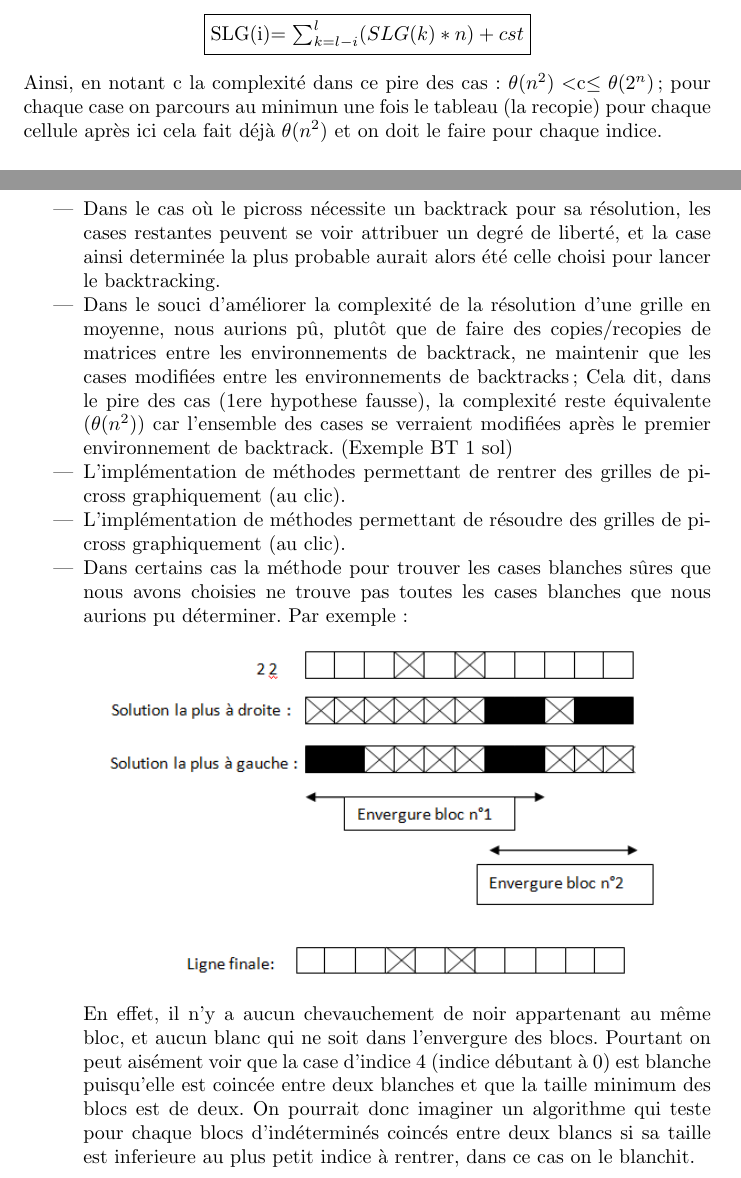
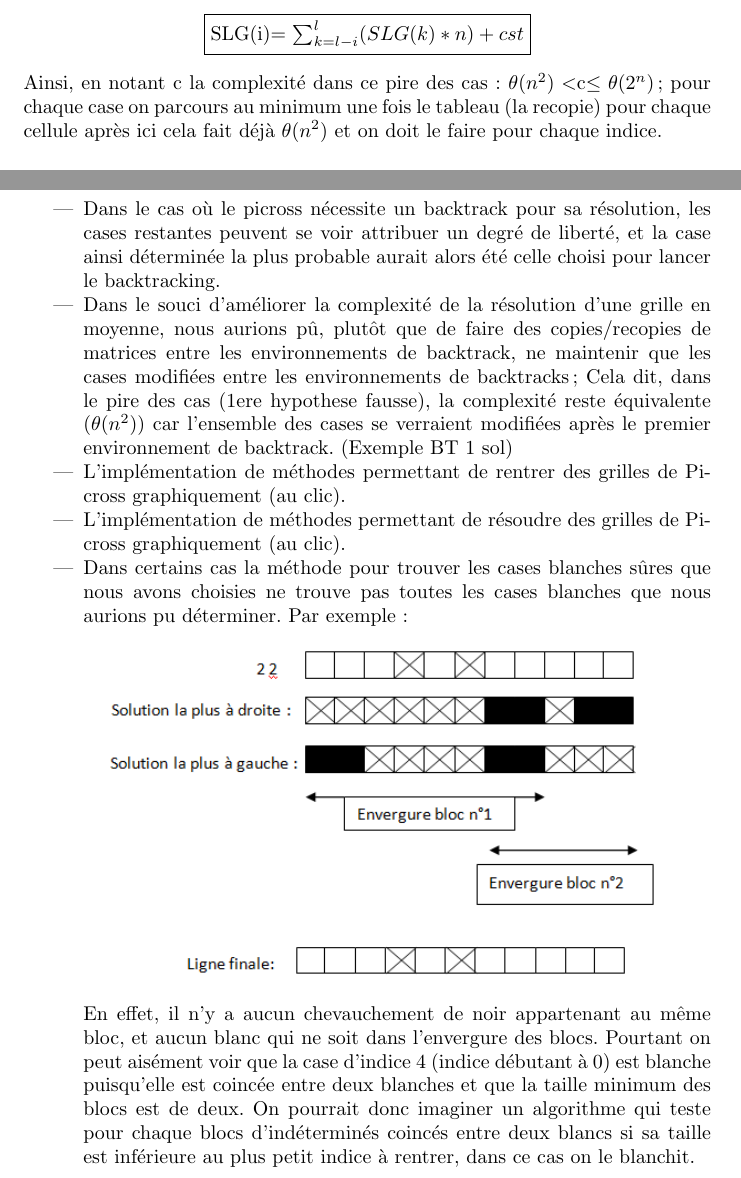
Before and after one commit to benaisc/Picross, a LaTeX document (Rapport/RapportPicross.tex): two parts of pages 10 and 12 of 15, joined at a grey line, cut so that both start at the same text. Compiled offline with pdfLaTeX.

Commit message:
Petits modif rapport

```diff
--- a/Rapport/RapportPicross.tex
+++ b/Rapport/RapportPicross.tex
@@ -303,7 +303,7 @@ Avec ce modèle défavorable on obtient l'équation de récursion suivante:
 \begin{center}
  \fbox{SLG(i)= $\sum_{k=l-i}^{l} (SLG(k)*n)+cst$}
 \end{center}
-Ainsi, en notant c la complexité dans ce pire des cas: $\theta(n^2) <$c$\leq\theta(2^n)$; pour chaque case on parcours au minimun une fois le tableau (la recopie) pour chaque cellule après ici cela fait déjà $\theta(n^2)$ et on doit le faire pour chaque indice.
+Ainsi, en notant c la complexité dans ce pire des cas: $\theta(n^2) <$c$\leq\theta(2^n)$; pour chaque case on parcours au minimum une fois le tableau (la recopie) pour chaque cellule après ici cela fait déjà $\theta(n^2)$ et on doit le faire pour chaque indice.
 \subsection{L'interface graphique:}
 Pour implémenter une interface utilisateur graphique et afficher notre Picross on utilise la bibliothèque Gtkmm, qui est une surcouche de GTK pour le langage C++.
 Dans une fenêtre du programme on a quatre boutons:
@@ -323,16 +323,16 @@ Dans une fenêtre du programme on a quatre boutons:
 \end{landscape}
 \section{Ameliorations/Evolution du programme:}
 \begin{itemize}
-\item Dans le cas où le picross nécessite un backtrack pour sa résolution, les cases restantes peuvent se voir attribuer un degré de liberté, et la case ainsi determinée la plus probable aurait alors été celle choisi pour lancer le backtracking.
+\item Dans le cas où le picross nécessite un backtrack pour sa résolution, les cases restantes peuvent se voir attribuer un degré de liberté, et la case ainsi déterminée la plus probable aurait alors été celle choisi pour lancer le backtracking.
 \item Dans le souci d'améliorer la complexité de la résolution d'une grille en moyenne, nous aurions pû, plutôt que de faire des copies/recopies de matrices entre les environnements de backtrack, ne maintenir que les cases modifiées entre les environnements de backtracks;
 Cela dit, dans le pire des cas (1ere hypothese fausse), la complexité reste équivalente ($\theta(n^2)$) car l'ensemble des cases se verraient modifiées après le premier environnement de backtrack. (Exemple BT 1 sol)
-\item L'implémentation de méthodes permettant de rentrer des grilles de picross graphiquement (au clic).
-\item L'implémentation de méthodes permettant de résoudre des grilles de picross graphiquement (au clic).
+\item L'implémentation de méthodes permettant de rentrer des grilles de Picross graphiquement (au clic).
+\item L'implémentation de méthodes permettant de résoudre des grilles de Picross graphiquement (au clic).
 \item Dans certains cas la méthode pour trouver les cases blanches sûres que nous avons choisies ne trouve pas toutes les cases blanches que nous aurions pu déterminer. Par exemple :
 \begin{center}
 \includegraphics[width=11cm]{image1}
 \end{center}
-En effet, il n’y a aucun chevauchement de noir appartenant au même bloc, et aucun blanc qui ne soit dans l’envergure des blocs. Pourtant on peut aisément voir que la case d’indice 4 (indice débutant à 0) est blanche puisqu’elle est coincée entre deux blanches et que la taille minimum des blocs est de deux. On pourrait donc imaginer un algorithme qui teste pour chaque blocs d’indéterminés coincés entre deux blancs si sa taille est inferieure au plus petit indice à rentrer,  dans ce cas on le blanchit.
+En effet, il n’y a aucun chevauchement de noir appartenant au même bloc, et aucun blanc qui ne soit dans l’envergure des blocs. Pourtant on peut aisément voir que la case d’indice 4 (indice débutant à 0) est blanche puisqu’elle est coincée entre deux blanches et que la taille minimum des blocs est de deux. On pourrait donc imaginer un algorithme qui teste pour chaque blocs d’indéterminés coincés entre deux blancs si sa taille est inférieure au plus petit indice à rentrer,  dans ce cas on le blanchit.
 \end{itemize}
 \section{Annexes :}
 \subsection{Algorithme de backtracking :}
```
Also changed, not shown: Rapport/RapportPicross.tex (6 more changed lines).
